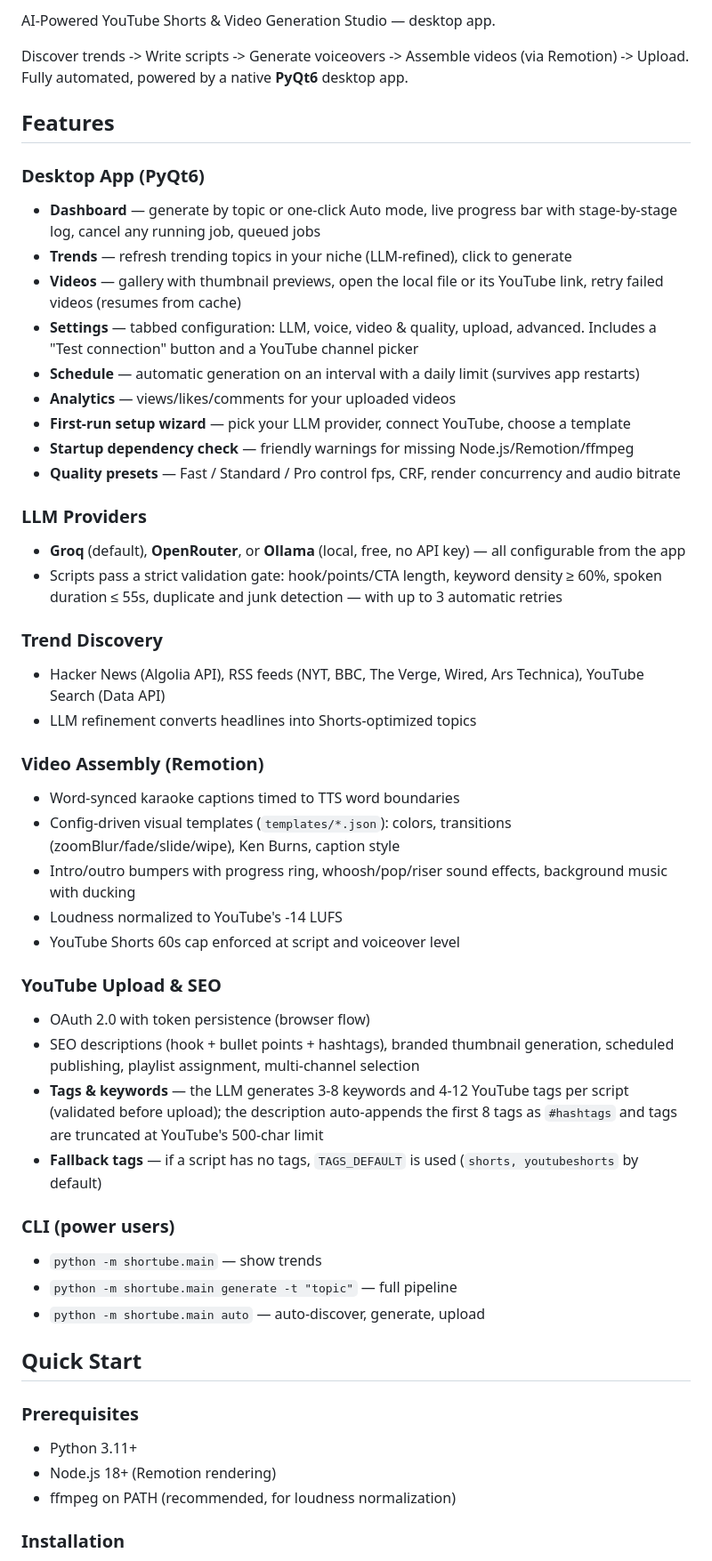
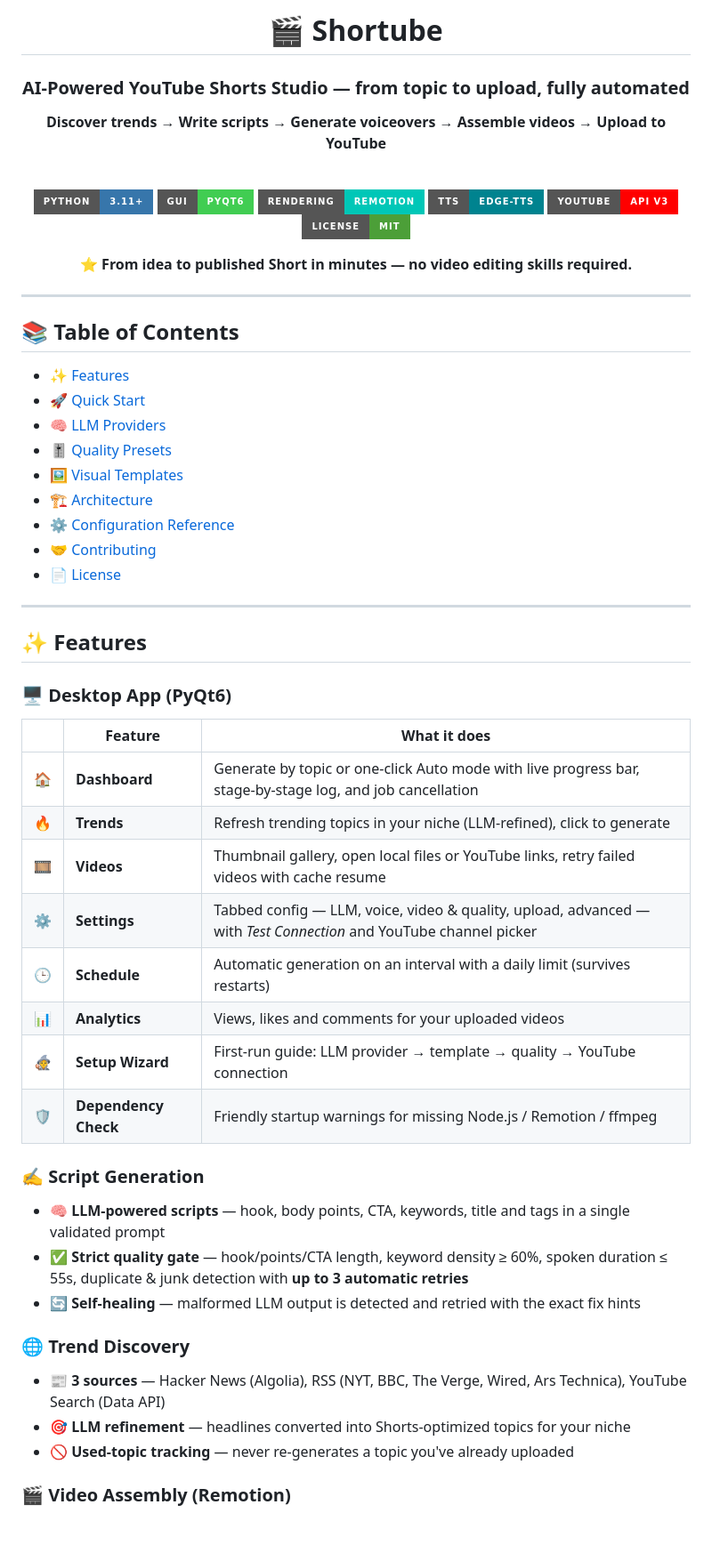
Before and after one commit to alimaandev/shortube, a Markdown page: README.md, the part around one of its changes. Shown at 89% size. Drawn GitHub-style; badges without logos; blank space fills up the shorter version.

Commit message:
Polish README: colorful badges, feature tables, pipeline diagram, TOC

```diff
--- a/README.md
+++ b/README.md
@@ -2,52 +2,65 @@
 
-AI-Powered YouTube Shorts & Video Generation Studio — desktop app.
+# 🎬 Shortube
 
-Discover trends -> Write scripts -> Generate voiceovers -> Assemble videos (via Remotion) -> Upload. Fully automated, powered by a native **PyQt6** desktop app.
+### AI-Powered YouTube Shorts Studio — from topic to upload, fully automated
 
-## Features
+**Discover trends → Write scripts → Generate voiceovers → Assemble videos → Upload to YouTube**
 
-### Desktop App (PyQt6)
-- **Dashboard** — generate by topic or one-click Auto mode, live progress bar with stage-by-stage log, cancel any running job, queued jobs
-- **Trends** — refresh trending topics in your niche (LLM-refined), click to generate
-- **Videos** — gallery with thumbnail previews, open the local file or its YouTube link, retry failed videos (resumes from cache)
-- **Settings** — tabbed configuration: LLM, voice, video & quality, upload, advanced. Includes a "Test connection" button and a YouTube channel picker
-- **Schedule** — automatic generation on an interval with a daily limit (survives app restarts)
-- **Analytics** — views/likes/comments for your uploaded videos
-- **First-run setup wizard** — pick your LLM provider, connect YouTube, choose a template
-- **Startup dependency check** — friendly warnings for missing Node.js/Remotion/ffmpeg
-- **Quality presets** — Fast / Standard / Pro control fps, CRF, render concurrency and audio bitrate
+<br>
 
-### LLM Providers
-- **Groq** (default), **OpenRouter**, or **Ollama** (local, free, no API key) — all configurable from the app
-- Scripts pass a strict validation gate: hook/points/CTA length, keyword density ≥ 60%, spoken duration ≤ 55s, duplicate and junk detection — with up to 3 automatic retries
+![Python](https://img.shields.io/badge/Python-3.11%2B-3776AB?style=for-the-badge&logo=python&logoColor=white)
+![GUI](https://img.shields.io/badge/GUI-PyQt6-41CD52?style=for-the-badge&logo=qt&logoColor=white)
+![Rendering](https://img.shields.io/badge/Rendering-Remotion-00C7B7?style=for-the-badge)
+![TTS](https://img.shields.io/badge/TTS-edge--tts-00838F?style=for-the-badge)
+![YouTube](https://img.shields.io/badge/YouTube-API%20v3-FF0000?style=for-the-badge&logo=youtube&logoColor=white)
+![License](https://img.shields.io/badge/License-MIT-4C9F38?style=for-the-badge&logo=open-source-initiative&logoColor=white)
 
-### Trend Discovery
-- Hacker News (Algolia API), RSS feeds (NYT, BBC, The Verge, Wired, Ars Technica), YouTube Search (Data API)
-- LLM refinement converts headlines into Shorts-optimized topics
+**⭐ From idea to published Short in minutes — no video editing skills required.**
 
-### Video Assembly (Remotion)
-- Word-synced karaoke captions timed to TTS word boundaries
-- Config-driven visual templates (`templates/*.json`): colors, transitions (zoomBlur/fade/slide/wipe), Ken Burns, caption style
-- Intro/outro bumpers with progress ring, whoosh/pop/riser sound effects, background music with ducking
-- Loudness normalized to YouTube's -14 LUFS
-- YouTube Shorts 60s cap enforced at script and voiceover level
+</div>
 
-### YouTube Upload & SEO
-- OAuth 2.0 with token persistence (browser flow)
-- SEO descriptions (hook + bullet points + hashtags), branded thumbnail generation, scheduled publishing, playlist assignment, multi-channel selection
-- **Tags & keywords** — the LLM generates 3-8 keywords and 4-12 YouTube tags per script (validated before upload); the description auto-appends the first 8 tags as `#hashtags` and tags are truncated at YouTube's 500-char limit
-- **Fallback tags** — if a script has no tags, `TAGS_DEFAULT` is used (`shorts, youtubeshorts` by default)
+---
 
-### CLI (power users)
-- `python -m shortube.main` — show trends
-- `python -m shortube.main generate -t "topic"` — full pipeline
-- `python -m shortube.main auto` — auto-discover, generate, upload
+## 📚 Table of Contents
 
-## Quick Start
+- [✨ Features](#-features)
+- [🚀 Quick Start](#-quick-start)
+- [🧠 LLM Providers](#-llm-providers)
+- [🎚️ Quality Presets](#️-quality-presets)
+- [🖼️ Visual Templates](#️-visual-templates)
+- [🏗️ Architecture](#️-architecture)
+- [⚙️ Configuration Reference](#️-configuration-reference)
+- [🤝 Contributing](#-contributing)
+- [📄 License](#-license)
 
-### Prerequisites
-- Python 3.11+
-- Node.js 18+ (Remotion rendering)
-- ffmpeg on PATH (recommended, for loudness normalization)
+---
 
-### Installation
+## ✨ Features
+
+### 🖥️ Desktop App (PyQt6)
+
+| | Feature | What it does |
+|---|---------|--------------|
+| 🏠 | **Dashboard** | Generate by topic or one-click Auto mode with live progress bar, stage-by-stage log, and job cancellation |
+| 🔥 | **Trends** | Refresh trending topics in your niche (LLM-refined), click to generate |
+| 🎞️ | **Videos** | Thumbnail gallery, open local files or YouTube links, retry failed videos with cache resume |
+| ⚙️ | **Settings** | Tabbed config — LLM, voice, video & quality, upload, advanced — with *Test Connection* and YouTube channel picker |
+| 🕒 | **Schedule** | Automatic generation on an interval with a daily limit (survives restarts) |
+| 📊 | **Analytics** | Views, likes and comments for your uploaded videos |
+| 🧙 | **Setup Wizard** | First-run guide: LLM provider → template → quality → YouTube connection |
+| 🛡️ | **Dependency Check** | Friendly startup warnings for missing Node.js / Remotion / ffmpeg |
+
+### ✍️ Script Generation
+
+- 🧠 **LLM-powered scripts** — hook, body points, CTA, keywords, title and tags in a single validated prompt
+- ✅ **Strict quality gate** — hook/points/CTA length, keyword density ≥ 60%, spoken duration ≤ 55s, duplicate & junk detection with **up to 3 automatic retries**
+- 🔄 **Self-healing** — malformed LLM output is detected and retried with the exact fix hints
+
+### 🌐 Trend Discovery
+
+- 📰 **3 sources** — Hacker News (Algolia), RSS (NYT, BBC, The Verge, Wired, Ars Technica), YouTube Search (Data API)
+- 🎯 **LLM refinement** — headlines converted into Shorts-optimized topics for your niche
+- 🚫 **Used-topic tracking** — never re-generates a topic you've already uploaded
+
+### 🎬 Video Assembly (Remotion)
+
```
Also changed, not shown: other parts of README.md (+175 -98 lines).
